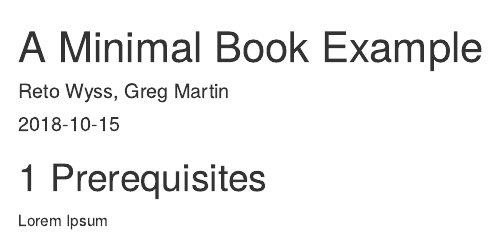
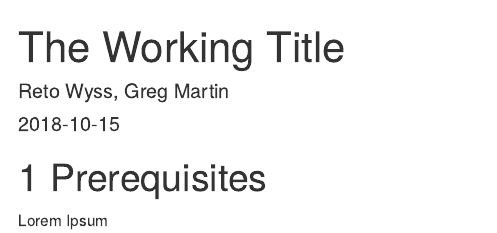
Before and after one commit to LearnMore365/r-getting-started, an R Markdown document (index.Rmd): the page in a window 1100 px wide, from its top. Rendered offline with R 4.5, knitr and Pandoc, with nearby package versions; drawn as R Markdown's standard HTML page in place of the format the file asks for.

Commit message:
update title

```diff
--- a/index.Rmd
+++ b/index.Rmd
@@ -1,5 +1,5 @@
 ---
-title: "A Minimal Book Example"
+title: "The Working Title"
 author: "Reto Wyss, Greg Martin"
 date: "`r Sys.Date()`"
 site: bookdown::bookdown_site
```
Also changed, not shown: docs/search_index.json, 3 other files.
